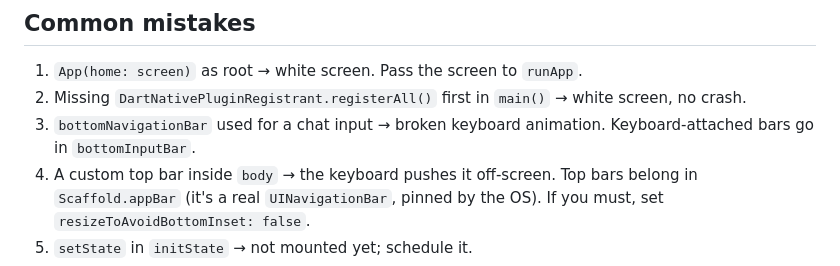
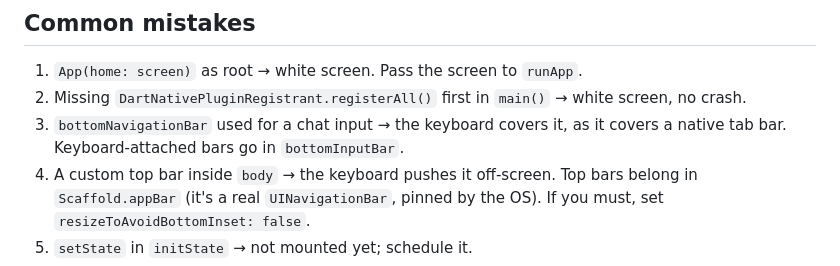
Before and after one commit to DartNative/dartnative, a Markdown page: skills/dart-native/SKILL.md, the part around the change. GitHub-like rendering.

```diff
--- a/skills/dart-native/SKILL.md
+++ b/skills/dart-native/SKILL.md
@@ -302,8 +302,9 @@ Taken from the starter app; adopt them in any app you generate.
 1. `App(home: screen)` as root → white screen. Pass the screen to `runApp`.
 2. Missing `DartNativePluginRegistrant.registerAll()` first in `main()` →
    white screen, no crash.
-3. `bottomNavigationBar` used for a chat input → broken keyboard animation.
-   Keyboard-attached bars go in `bottomInputBar`.
+3. `bottomNavigationBar` used for a chat input → the keyboard covers it,
+   as it covers a native tab bar. Keyboard-attached bars go in
+   `bottomInputBar`.
 4. A custom top bar inside `body` → the keyboard pushes it off-screen. Top
    bars belong in `Scaffold.appBar` (it's a real `UINavigationBar`, pinned
    by the OS). If you must, set `resizeToAvoidBottomInset: false`.
```
Also changed, not shown: docs/widgets.md (+7 -4 lines).
